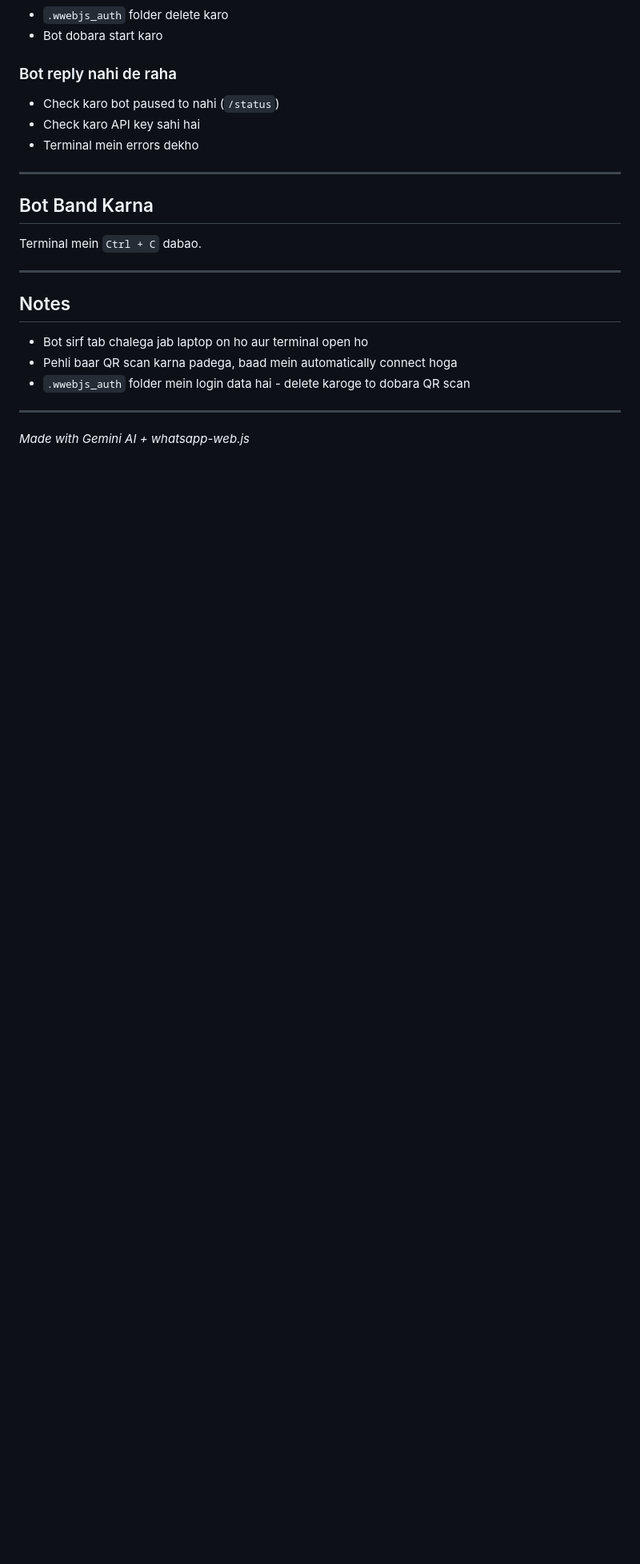
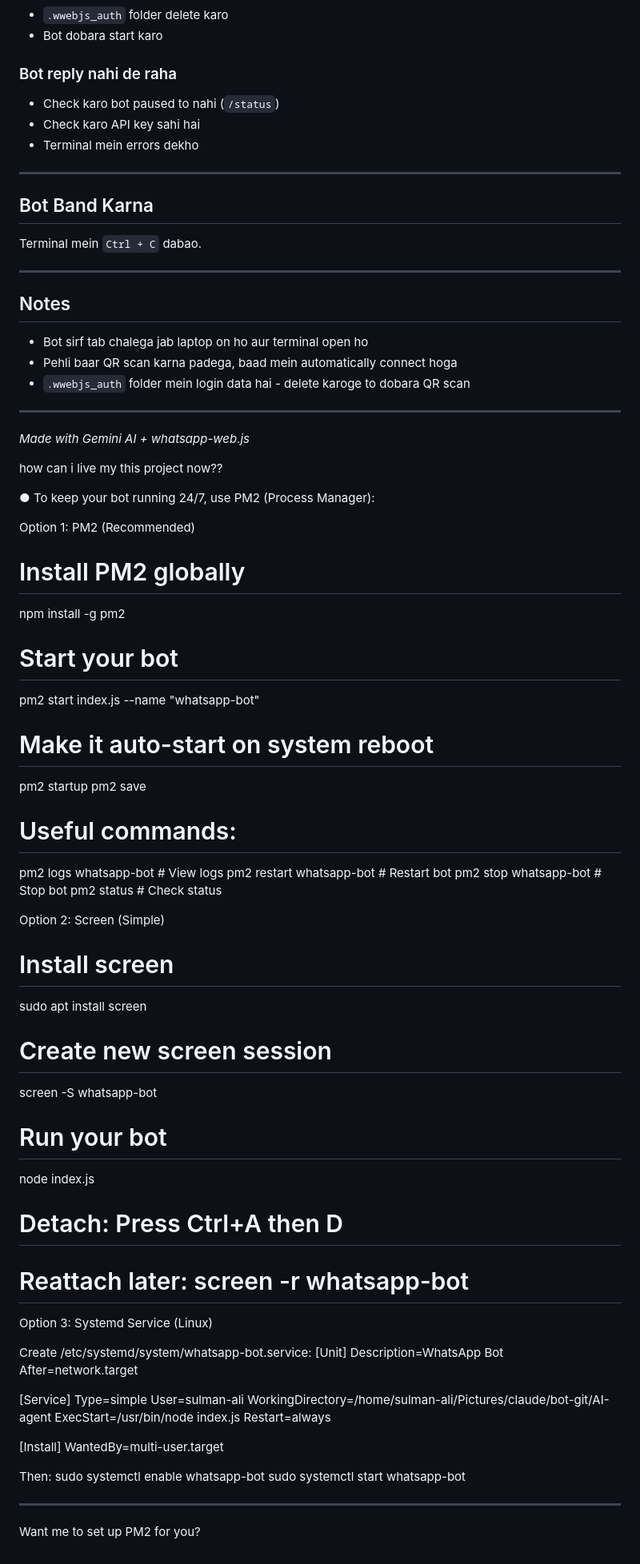
Before and after one commit to Sulman-Afzal/AI-agent, a Markdown page: README copy.md, the part around the change. Shown at 80% size. GitHub-like rendering; blank space fills up the shorter version.

Commit message:
added info about how to run on start pc

```diff
--- a/README copy.md
+++ b/README copy.md
@@ -196,3 +196,64 @@ Terminal mein `Ctrl + C` dabao.
 ---
 
 *Made with Gemini AI + whatsapp-web.js*
+
+
+how can i live my this project now??
+
+● To keep your bot running 24/7, use PM2 (Process Manager):
+
+Option 1: PM2 (Recommended)
+
+# Install PM2 globally
+npm install -g pm2
+
+# Start your bot
+pm2 start index.js --name "whatsapp-bot"
+
+# Make it auto-start on system reboot
+pm2 startup
+pm2 save
+
+# Useful commands:
+pm2 logs whatsapp-bot    # View logs
+pm2 restart whatsapp-bot # Restart bot
+pm2 stop whatsapp-bot    # Stop bot
+pm2 status               # Check status
+
+Option 2: Screen (Simple)
+
+# Install screen
+sudo apt install screen
+
+# Create new screen session
+screen -S whatsapp-bot
+
+# Run your bot
+node index.js
+
+# Detach: Press Ctrl+A then D
+# Reattach later: screen -r whatsapp-bot
+
+Option 3: Systemd Service (Linux)
+
+Create /etc/systemd/system/whatsapp-bot.service:
+[Unit]
+Description=WhatsApp Bot
+After=network.target
+
+[Service]
+Type=simple
+User=sulman-ali
+WorkingDirectory=/home/sulman-ali/Pictures/claude/bot-git/AI-agent
+ExecStart=/usr/bin/node index.js
+Restart=always
+
+[Install]
+WantedBy=multi-user.target
+
+Then:
+sudo systemctl enable whatsapp-bot
+sudo systemctl start whatsapp-bot
+
+  ---
+Want me to set up PM2 for you?
```
